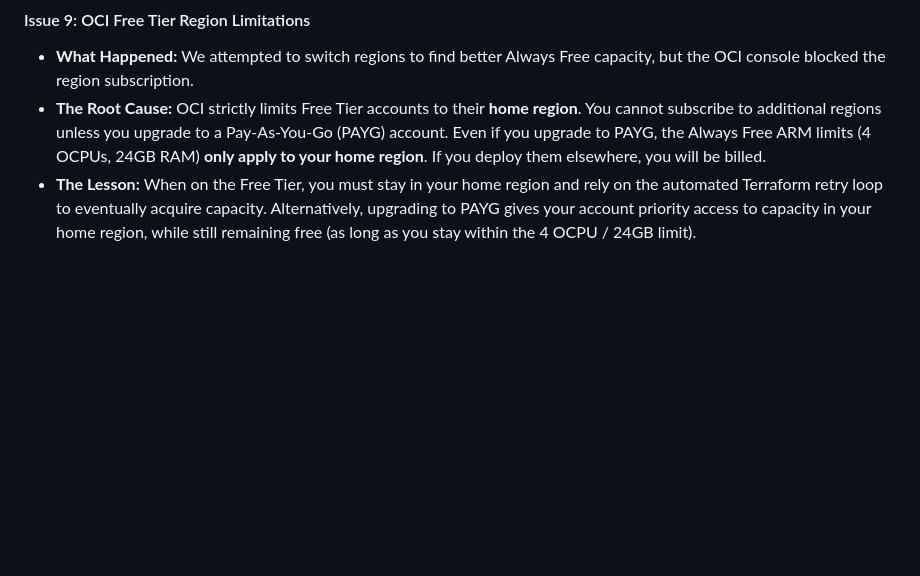
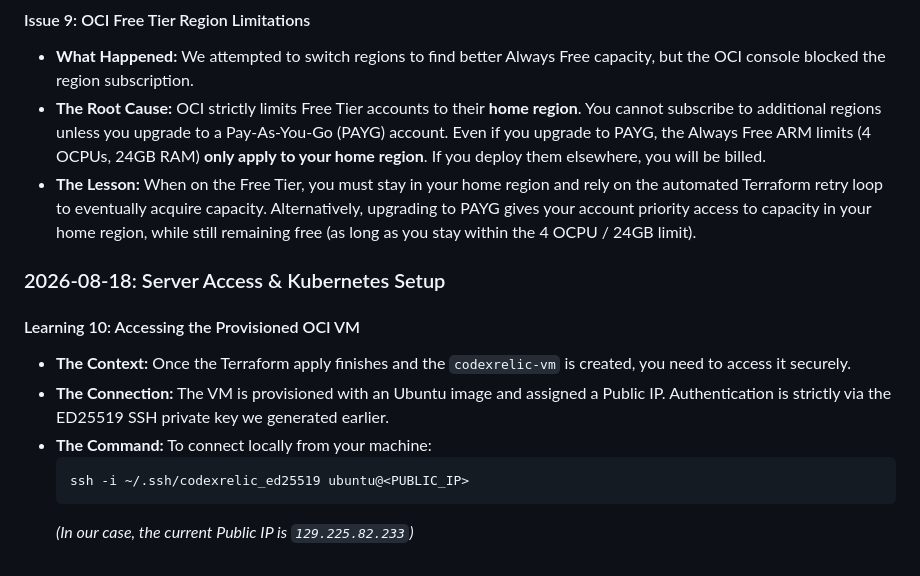
Before and after one commit to mohdazam193/codexrelic.com, a Markdown page: LEARNINGS_AND_ISSUES.md, the part around the change. GitHub-like rendering; blank space fills up the shorter version.

Commit message:
docs: add K8s setup guide and SSH access instructions

````diff
--- a/LEARNINGS_AND_ISSUES.md
+++ b/LEARNINGS_AND_ISSUES.md
@@ -76,3 +76,14 @@ This is a living document tracking the timeline of architectural decisions, issu
 - **What Happened:** We attempted to switch regions to find better Always Free capacity, but the OCI console blocked the region subscription.
 - **The Root Cause:** OCI strictly limits Free Tier accounts to their **home region**. You cannot subscribe to additional regions unless you upgrade to a Pay-As-You-Go (PAYG) account. Even if you upgrade to PAYG, the Always Free ARM limits (4 OCPUs, 24GB RAM) **only apply to your home region**. If you deploy them elsewhere, you will be billed.
 - **The Lesson:** When on the Free Tier, you must stay in your home region and rely on the automated Terraform retry loop to eventually acquire capacity. Alternatively, upgrading to PAYG gives your account priority access to capacity in your home region, while still remaining free (as long as you stay within the 4 OCPU / 24GB limit).
+
+### 2026-08-18: Server Access & Kubernetes Setup
+
+#### Learning 10: Accessing the Provisioned OCI VM
+- **The Context:** Once the Terraform apply finishes and the `codexrelic-vm` is created, you need to access it securely.
+- **The Connection:** The VM is provisioned with an Ubuntu image and assigned a Public IP. Authentication is strictly via the ED25519 SSH private key we generated earlier.
+- **The Command:** To connect locally from your machine:
+  ```bash
+  ssh -i ~/.ssh/codexrelic_ed25519 ubuntu@<PUBLIC_IP>
+  ```
+  *(In our case, the current Public IP is `129.225.82.233`)*
````
Also changed, not shown: K8S_SETUP.md (added, +52 -0 lines).
